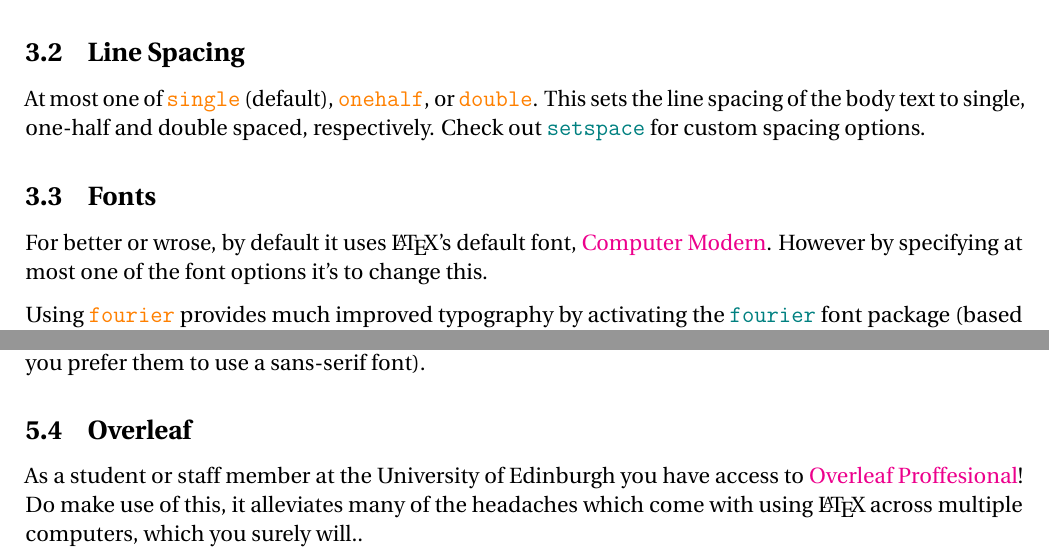
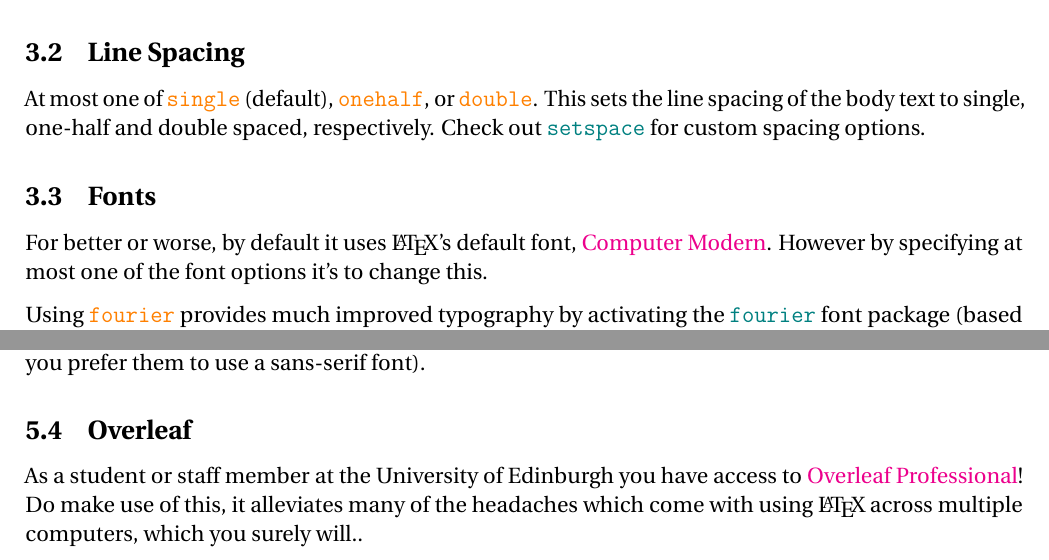
Before and after one commit to Foggalong/edinburgh-math-latex, a LaTeX thesis (docs/edmaths-docs.tex): two parts of pages 2 and 5 of 6, joined at a grey line, cut so that both start at the same text. Compiled offline with LuaLaTeX; a missing font is replaced by an installed copy or a similar font.

Commit message:
Fix typos in `edmaths-docs.tex` (#17)

```diff
--- a/docs/edmaths-docs.tex
+++ b/docs/edmaths-docs.tex
@@ -104,7 +104,7 @@ At most one of \key{single} (default), \key{onehalf}, or \key{double}. This sets
 
 \subsection{Fonts}
 
-For better or wrose, by default it uses \LaTeX's default font, \href{https://en.wikipedia.org/wiki/Computer_Modern}{Computer Modern}. However by specifying at most one of the font options it's to change this.
+For better or worse, by default it uses \LaTeX's default font, \href{https://en.wikipedia.org/wiki/Computer_Modern}{Computer Modern}. However by specifying at most one of the font options it's to change this.
 
 Using \key{fourier} provides much improved typography by activating the \pkg{fourier} font package (based on Adobe's Utopia family) along with the \pkg{cmap} and \pkg{microtype} packages. All these dependencies must be met to use this option.
 
@@ -234,7 +234,7 @@ Use the \pkg{ccaption} package to customise the way that captions under figures
 
 \subsection{Overleaf}
 
-As a student or staff member at the University of Edinburgh you have access to \href{https://www.ed.ac.uk/information-services/computing/desktop-personal/software/main-software-deals/other-software/overleaf}{Overleaf Proffesional}! Do make use of this, it alleviates many of the headaches which come with using \LaTeX{} across multiple computers, which you surely will..
+As a student or staff member at the University of Edinburgh you have access to \href{https://www.ed.ac.uk/information-services/computing/desktop-personal/software/main-software-deals/other-software/overleaf}{Overleaf Professional}! Do make use of this, it alleviates many of the headaches which come with using \LaTeX{} across multiple computers, which you surely will..
 
 \subsection{Archiving your thesis for the future}
 
```
